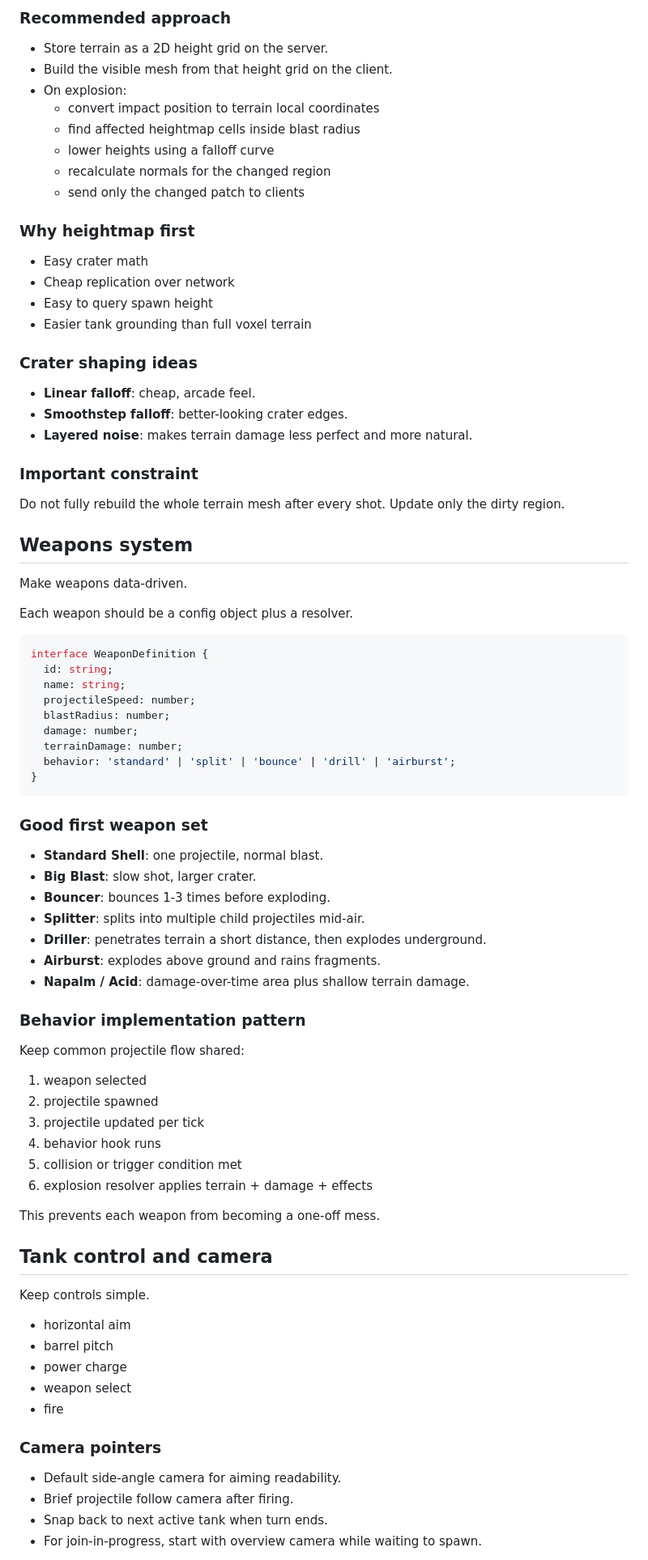
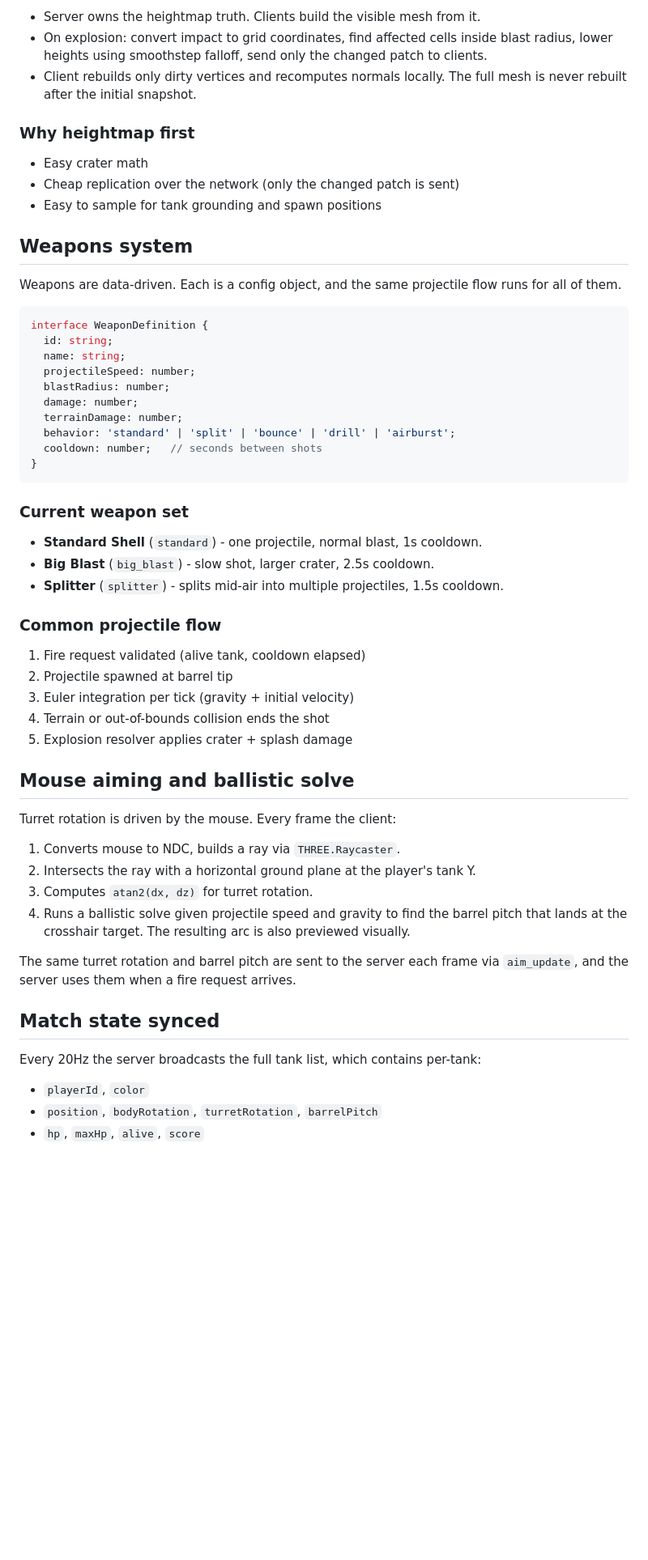
Before and after one commit to SlidingCodes/Vibe-Tanks, a Markdown page: README.md, the part around one of its changes. Shown at 81% size. Rendered like a GitHub page; blank space fills up the shorter version.

````diff
--- a/README.md
+++ b/README.md
@@ -142,37 +102,17 @@ The simplest reliable approach is a **heightmap terrain**.
 
-### Recommended approach
-
-- Store terrain as a 2D height grid on the server.
-- Build the visible mesh from that height grid on the client.
-- On explosion:
-  - convert impact position to terrain local coordinates
-  - find affected heightmap cells inside blast radius
-  - lower heights using a falloff curve
-  - recalculate normals for the changed region
-  - send only the changed patch to clients
+- Server owns the heightmap truth. Clients build the visible mesh from it.
+- On explosion: convert impact to grid coordinates, find affected cells inside blast radius, lower heights using smoothstep falloff, send only the changed patch to clients.
+- Client rebuilds only dirty vertices and recomputes normals locally. The full mesh is never rebuilt after the initial snapshot.
 
 ### Why heightmap first
 
 - Easy crater math
-- Cheap replication over network
-- Easy to query spawn height
-- Easier tank grounding than full voxel terrain
-
-### Crater shaping ideas
-
-- **Linear falloff**: cheap, arcade feel.
-- **Smoothstep falloff**: better-looking crater edges.
-- **Layered noise**: makes terrain damage less perfect and more natural.
-
-### Important constraint
-
-Do not fully rebuild the whole terrain mesh after every shot. Update only the dirty region.
+- Cheap replication over the network (only the changed patch is sent)
+- Easy to sample for tank grounding and spawn positions
 
 ## Weapons system
 
-Make weapons data-driven.
-
-Each weapon should be a config object plus a resolver.
+Weapons are data-driven. Each is a config object, and the same projectile flow runs for all of them.
 
 ```ts
 interface WeaponDefinition {
@@ -183,46 +123,40 @@ interface WeaponDefinition {
   damage: number;
   terrainDamage: number;
   behavior: 'standard' | 'split' | 'bounce' | 'drill' | 'airburst';
+  cooldown: number;   // seconds between shots
 }
 ```
 
-### Good first weapon set
+### Current weapon set
 
-- **Standard Shell**: one projectile, normal blast.
-- **Big Blast**: slow shot, larger crater.
-- **Bouncer**: bounces 1-3 times before exploding.
-- **Splitter**: splits into multiple child projectiles mid-air.
-- **Driller**: penetrates terrain a short distance, then explodes underground.
-- **Airburst**: explodes above ground and rains fragments.
-- **Napalm / Acid**: damage-over-time area plus shallow terrain damage.
+- **Standard Shell** (`standard`) - one projectile, normal blast, 1s cooldown.
+- **Big Blast** (`big_blast`) - slow shot, larger crater, 2.5s cooldown.
+- **Splitter** (`splitter`) - splits mid-air into multiple projectiles, 1.5s cooldown.
 
-### Behavior implementation pattern
+### Common projectile flow
 
-Keep common projectile flow shared:
+1. Fire request validated (alive tank, cooldown elapsed)
+2. Projectile spawned at barrel tip
+3. Euler integration per tick (gravity + initial velocity)
+4. Terrain or out-of-bounds collision ends the shot
+5. Explosion resolver applies crater + splash damage
 
-1. weapon selected
-2. projectile spawned
-3. projectile updated per tick
-4. behavior hook runs
-5. collision or trigger condition met
-6. explosion resolver applies terrain + damage + effects
+## Mouse aiming and ballistic solve
 
-This prevents each weapon from becoming a one-off mess.
+Turret rotation is driven by the mouse. Every frame the client:
 
-## Tank control and camera
+1. Converts mouse to NDC, builds a ray via `THREE.Raycaster`.
+2. Intersects the ray with a horizontal ground plane at the player's tank Y.
+3. Computes `atan2(dx, dz)` for turret rotation.
+4. Runs a ballistic solve given projectile speed and gravity to find the barrel pitch that lands at the crosshair target. The resulting arc is also previewed visually.
 
-Keep controls simple.
+The same turret rotation and barrel pitch are sent to the server each frame via `aim_update`, and the server uses them when a fire request arrives.
 
-- horizontal aim
-- barrel pitch
-- power charge
-- weapon select
-- fire
+## Match state synced
 
-### Camera pointers
+Every 20Hz the server broadcasts the full tank list, which contains per-tank:
 
-- Default side-angle camera for aiming readability.
-- Brief projectile follow camera after firing.
-- Snap back to next active tank when turn ends.
-- For join-in-progress, start with overview camera while waiting to spawn.
+- `playerId`, `color`
+- `position`, `bodyRotation`, `turretRotation`, `barrelPitch`
+- `hp`, `maxHp`, `alive`, `score`
 
````
Also changed, not shown: other parts of README.md (+71 -302 lines).
